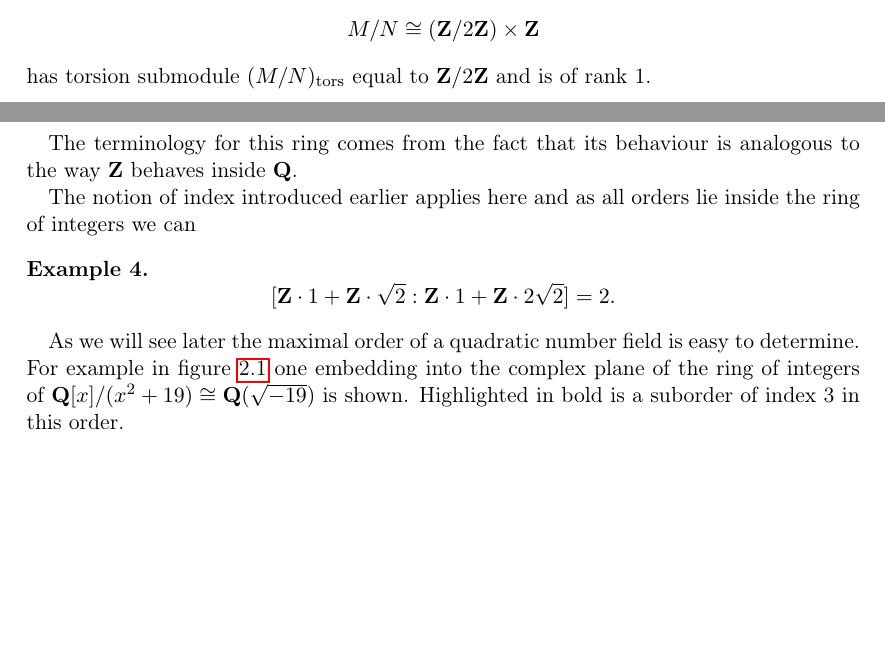
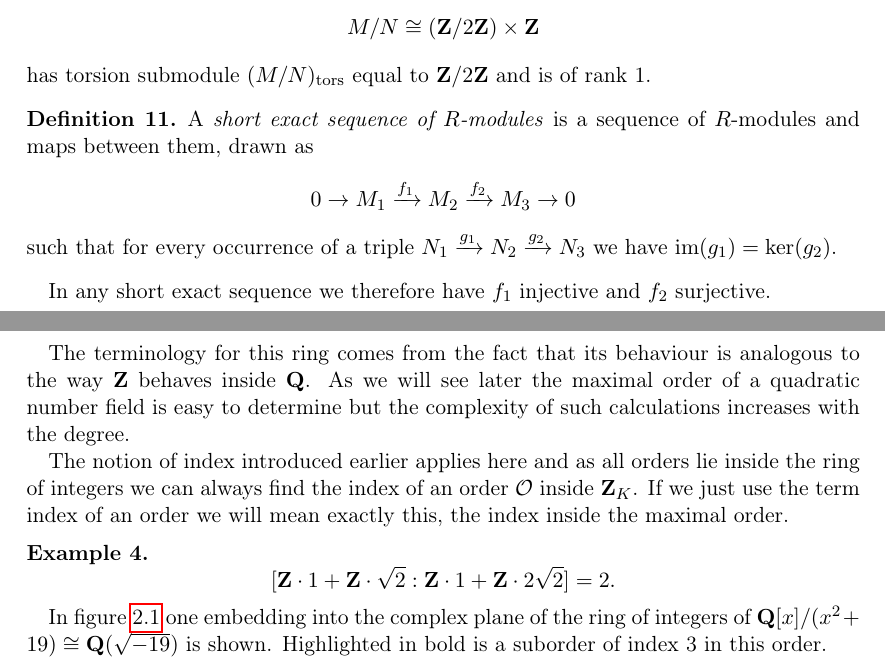
Before and after one commit to alexjbest/orders, a LaTeX thesis (doc/report.tex): two parts of pages 7 and 8 of 20, joined at a grey line, cut so that both start at the same text, the shorter picture padded with empty space. Compiled offline with pdfLaTeX.

Commit message:
ch-ch-ch-changes

```diff
--- a/doc/report.tex
+++ b/doc/report.tex
@@ -70,6 +70,7 @@ breakatwhitespace=false,    % sets if automatic breaks should only happen at whi
 \DeclareMathOperator{\Orders}{Orders}
 \DeclareMathOperator{\Ann}{Ann}
 \DeclareMathOperator{\Mat}{Mat}
+\DeclareMathOperator{\im}{im}
 
 \begin{document}
 \maketitle
@@ -246,6 +248,18 @@ Then the quotient module
 has torsion submodule $(M/N)_\text{tors}$ equal to $\ZZ/2\ZZ$ and is of rank 1.
 \end{ex}
 
+\begin{defn}
+A \emph{short exact sequence of $R$-modules} is a sequence of $R$-modules and maps between them, drawn as
+\[
+0 \to M_1 \xrightarrow{f_1} M_2 \xrightarrow{f_2} M_3 \to 0
+\]
+such that for every occurrence of a triple $N_1 \xrightarrow{g_1} N_2 \xrightarrow{g_2} N_3$ we have $\im(g_1) = \ker(g_2)$.
+\end{defn}
+
+In any short exact sequence we therefore have $f_1$ injective and $f_2$ surjective.
+
+%TODO split
+
 \section{Algebraic number theory}
 \label{sec:ant}
 
@@ -291,8 +305,10 @@ The \emph{ring of integers}, denoted $\ZZ_K$, of a number field $K$ is the uniqu
 \end{defn}
 
 The terminology for this ring comes from the fact that its behaviour is analogous to the way $\ZZ$ behaves inside $\QQ$.
+As we will see later the maximal order of a quadratic number field is easy to determine but the complexity of such calculations increases with the degree.
 
-The notion of index introduced earlier applies here and as all orders lie inside the ring of integers we can
+The notion of index introduced earlier applies here and as all orders lie inside the ring of integers we can always find the index of an order $\O$ inside $\ZZ_K$.
+If we just use the term index of an order we will mean exactly this, the index inside the maximal order.
 
 \begin{ex}
 \[
@@ -300,9 +316,7 @@ The notion of index introduced earlier applies here and as all orders lie inside
 \]
 \end{ex}
 
-%TODO make this more exampley, or not an example??
-As we will see later the maximal order of a quadratic number field is easy to determine.
-For example in figure~\ref{fig:sageord} one embedding into the complex plane of the ring of integers of $\QQ[x]/(x^2 + 19)\cong \QQ(\sqrt{-19})$ is shown.
+In figure~\ref{fig:sageord} one embedding into the complex plane of the ring of integers of $\QQ[x]/(x^2 + 19)\cong \QQ(\sqrt{-19})$ is shown.
 Highlighted in bold is a suborder of index 3 in this order.
 \begin{figure}
 \centering
```
Also changed, not shown: doc/report.pdf, doc/report.tex (27 more changed lines).
